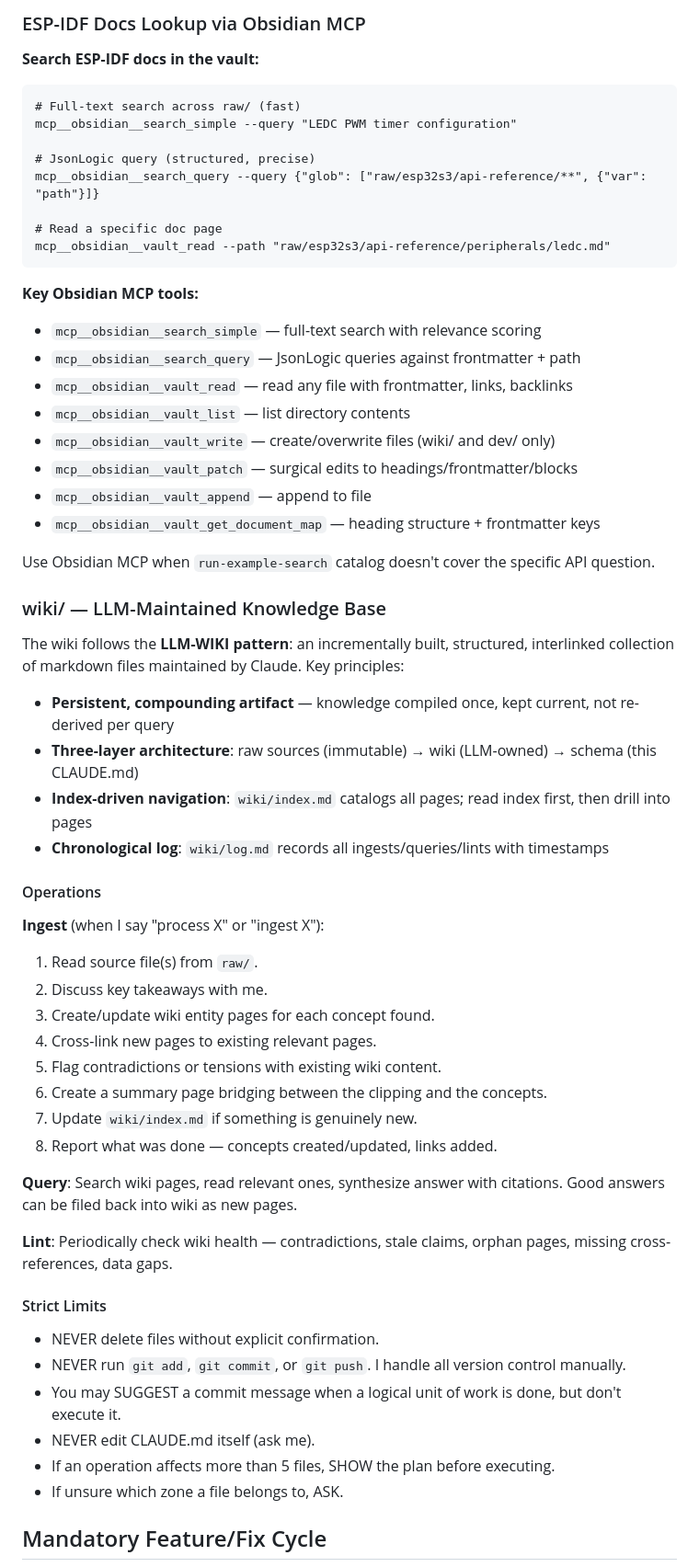
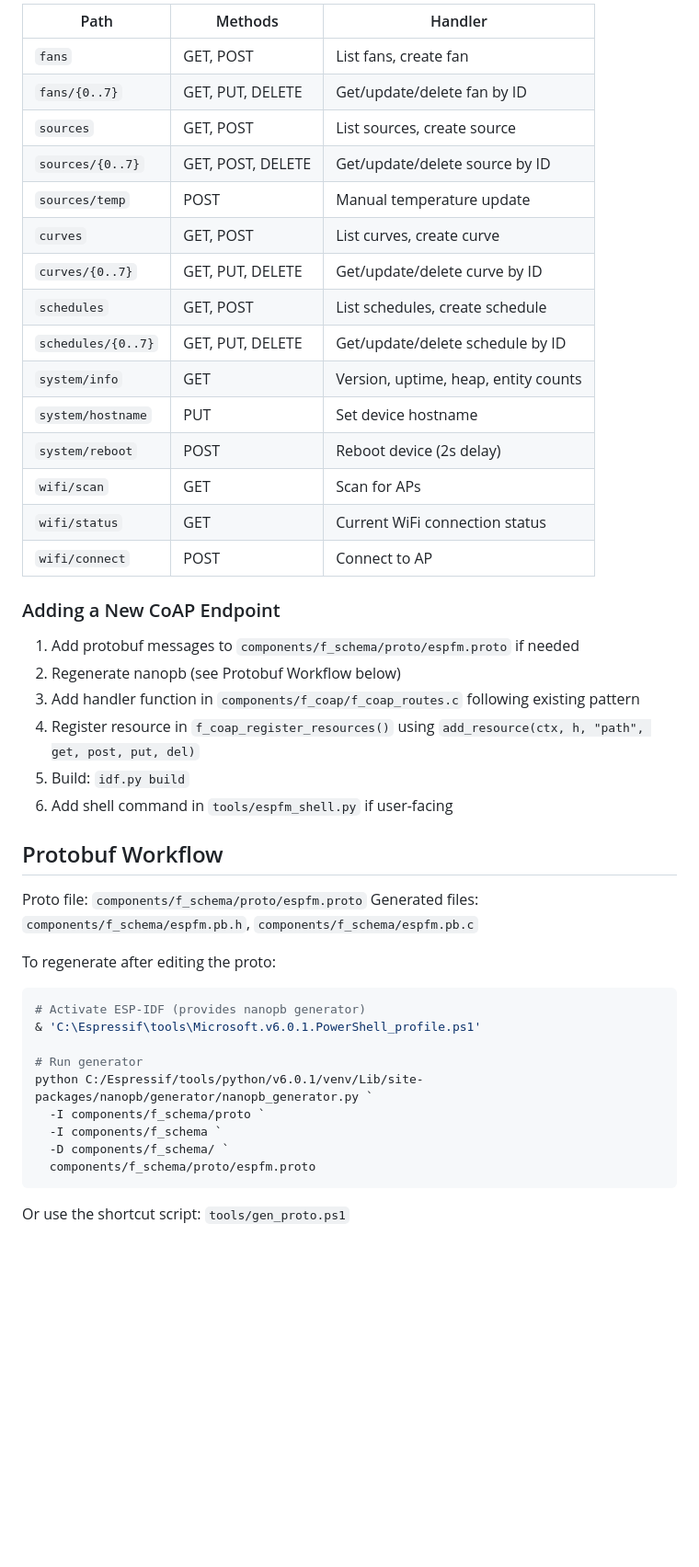
Before and after one commit to KD-MM2/espfm-core, a Markdown page: CLAUDE.md, the part around one of its changes. Shown at 92% size. GitHub-like rendering; blank space fills up the shorter version.

Commit message:
docs: update CLAUDE.md for improved structure and clarity

````diff
--- a/CLAUDE.md
+++ b/CLAUDE.md
@@ -139,64 +163,49 @@ Each variant folder contains: `api-reference/`, `api-guides/`, `hw-reference/`,
 
-### ESP-IDF Docs Lookup via Obsidian MCP
+| Path | Methods | Handler |
+|------|---------|---------|
+| `fans` | GET, POST | List fans, create fan |
+| `fans/{0..7}` | GET, PUT, DELETE | Get/update/delete fan by ID |
+| `sources` | GET, POST | List sources, create source |
+| `sources/{0..7}` | GET, POST, DELETE | Get/update/delete source by ID |
+| `sources/temp` | POST | Manual temperature update |
+| `curves` | GET, POST | List curves, create curve |
+| `curves/{0..7}` | GET, PUT, DELETE | Get/update/delete curve by ID |
+| `schedules` | GET, POST | List schedules, create schedule |
+| `schedules/{0..7}` | GET, PUT, DELETE | Get/update/delete schedule by ID |
+| `system/info` | GET | Version, uptime, heap, entity counts |
+| `system/hostname` | PUT | Set device hostname |
+| `system/reboot` | POST | Reboot device (2s delay) |
+| `wifi/scan` | GET | Scan for APs |
+| `wifi/status` | GET | Current WiFi connection status |
+| `wifi/connect` | POST | Connect to AP |
 
-**Search ESP-IDF docs in the vault:**
+### Adding a New CoAP Endpoint
 
-```
-# Full-text search across raw/ (fast)
-mcp__obsidian__search_simple --query "LEDC PWM timer configuration"
+1. Add protobuf messages to `components/f_schema/proto/espfm.proto` if needed
+2. Regenerate nanopb (see Protobuf Workflow below)
+3. Add handler function in `components/f_coap/f_coap_routes.c` following existing pattern
+4. Register resource in `f_coap_register_resources()` using `add_resource(ctx, h, "path", get, post, put, del)`
+5. Build: `idf.py build`
+6. Add shell command in `tools/espfm_shell.py` if user-facing
 
-# JsonLogic query (structured, precise)
-mcp__obsidian__search_query --query {"glob": ["raw/esp32s3/api-reference/**", {"var": "path"}]}
+## Protobuf Workflow
 
-# Read a specific doc page
-mcp__obsidian__vault_read --path "raw/esp32s3/api-reference/peripherals/ledc.md"
+Proto file: `components/f_schema/proto/espfm.proto`
+Generated files: `components/f_schema/espfm.pb.h`, `components/f_schema/espfm.pb.c`
+
+To regenerate after editing the proto:
+
+```powershell
+# Activate ESP-IDF (provides nanopb generator)
+& 'C:\Espressif\tools\Microsoft.v6.0.1.PowerShell_profile.ps1'
+
+# Run generator
+python C:/Espressif/tools/python/v6.0.1/venv/Lib/site-packages/nanopb/generator/nanopb_generator.py `
+  -I components/f_schema/proto `
+  -I components/f_schema `
+  -D components/f_schema/ `
+  components/f_schema/proto/espfm.proto
 ```
 
-**Key Obsidian MCP tools:**
-- `mcp__obsidian__search_simple` — full-text search with relevance scoring
-- `mcp__obsidian__search_query` — JsonLogic queries against frontmatter + path
-- `mcp__obsidian__vault_read` — read any file with frontmatter, links, backlinks
-- `mcp__obsidian__vault_list` — list directory contents
-- `mcp__obsidian__vault_write` — create/overwrite files (wiki/ and dev/ only)
-- `mcp__obsidian__vault_patch` — surgical edits to headings/frontmatter/blocks
-- `mcp__obsidian__vault_append` — append to file
-- `mcp__obsidian__vault_get_document_map` — heading structure + frontmatter keys
+Or use the shortcut script: `tools/gen_proto.ps1`
 
-Use Obsidian MCP when `run-example-search` catalog doesn't cover the specific API question.
-
-### wiki/ — LLM-Maintained Knowledge Base
-
-The wiki follows the **LLM-WIKI pattern**: an incrementally built, structured, interlinked collection of markdown files maintained by Claude. Key principles:
-
-- **Persistent, compounding artifact** — knowledge compiled once, kept current, not re-derived per query
-- **Three-layer architecture**: raw sources (immutable) → wiki (LLM-owned) → schema (this CLAUDE.md)
-- **Index-driven navigation**: `wiki/index.md` catalogs all pages; read index first, then drill into pages
-- **Chronological log**: `wiki/log.md` records all ingests/queries/lints with timestamps
-
-#### Operations
-
-**Ingest** (when I say "process X" or "ingest X"):
-1. Read source file(s) from `raw/`.
-2. Discuss key takeaways with me.
-3. Create/update wiki entity pages for each concept found.
-4. Cross-link new pages to existing relevant pages.
-5. Flag contradictions or tensions with existing wiki content.
-6. Create a summary page bridging between the clipping and the concepts.
-7. Update `wiki/index.md` if something is genuinely new.
-8. Report what was done — concepts created/updated, links added.
-
-**Query**: Search wiki pages, read relevant ones, synthesize answer with citations. Good answers can be filed back into wiki as new pages.
-
-**Lint**: Periodically check wiki health — contradictions, stale claims, orphan pages, missing cross-references, data gaps.
-
-#### Strict Limits
-
-- NEVER delete files without explicit confirmation.
-- NEVER run `git add`, `git commit`, or `git push`. I handle all version control manually.
-- You may SUGGEST a commit message when a logical unit of work is done, but don't execute it.
-- NEVER edit CLAUDE.md itself (ask me).
-- If an operation affects more than 5 files, SHOW the plan before executing.
-- If unsure which zone a file belongs to, ASK.
-
-## Mandatory Feature/Fix Cycle
-
````
Also changed, not shown: other parts of CLAUDE.md (+123 -95 lines).
